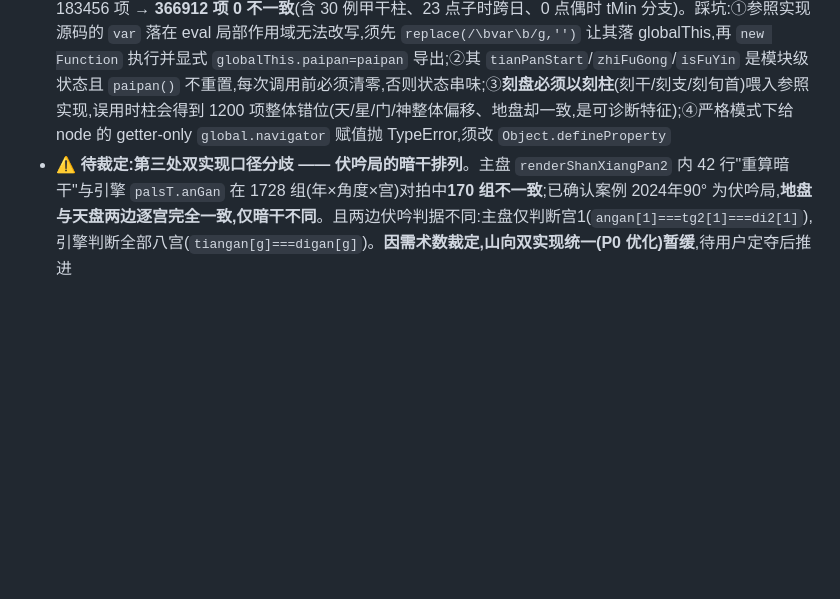
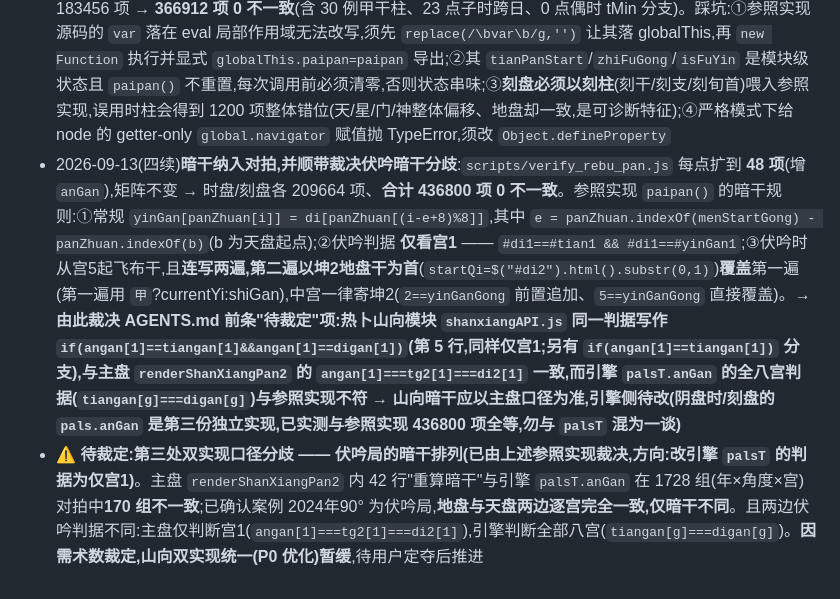
Before and after one commit to wrz1911/daojiayinpan, a Markdown page: AGENTS.md, the part around the change. Drawn GitHub-style; blank space fills up the shorter version.

Commit message:
暗干纳入全字段对拍, 并裁决伏吟暗干口径分歧
本地对拍脚本 每点 42 -> 48 项(增 anGan), 矩阵不变:
时盘/刻盘各 209664 项, 合计 436800 项 0 不一致。

参照实现 paipan() 的暗干规则已完整还原并写入 AGENTS.md;
其伏吟判据仅看宫1(di1==tian1==yinGan1), 且伏吟时以坤2地盘干
为首连写两遍(后遍覆盖前遍), 中宫一律寄坤2。

据此裁决此前的待裁定项: 参照实现的山向模块 shanxiangAPI.js 同一判据为
if(angan[1]==tiangan[1]&&angan[1]==digan[1]), 同样仅宫1, 与主盘
renderShanXiangPan2 一致, 而引擎 palsT.anGan 的全八宫判据不符。
注: 阴盘时/刻盘的 pals.anGan 是第三份独立实现, 实测与参照实现
436800 项全等, 勿与 palsT 混为一谈。

```diff
--- a/AGENTS.md
+++ b/AGENTS.md
@@ -80,4 +80,5 @@
 - 2026-09-13(续):以第三方实现为参照校准山向口径。参照物 `~/src/lingyigeqimen/base.apk`(道家山向奇门,APICloud 应用,JS 明文位于 assets/widget/),反编译分析 `nsb/dqm31.js`。结论:①**马星——引擎写错**:其内联表 `[2,8,11,5]` 的索引 1/2 颠倒,应为 `QM.YIMA = [2,11,8,5]`(寅亥申巳);参考实现按 ma[1..4] 四角布局(左下/右下/左上/右上 = 寅/亥/巳/申)反推恰与 QM.YIMA 一致;修正后 216 组对拍 **108 → 0** 不一致 ②**值符——主盘写错**:`if(zfzsF===5)zfStar='芮'` 属多余替换,参考实现 `zfstr = zf[zfzss]` 直接取本位星(宫5='禽')不做替换;移除后 216 组对拍 **23 → 0**,值使寄坤2('死')保留 ③三条同源佐证:`zfzs(jus,xss,yyp)` 宫位公式与主盘等价、`jieguo(度数)` 每 30°一支自「丑」起与 SX_ZHI 一致、魔数 `"163468725"` 与本项目完全相同 ④**值使门落中宫取「死」**(寄坤2,2026-09-13 用户定夺):参考实现显示 ZS[5]='中',**不采纳**;主盘 `if(zfzsF===5)zsMenH='死'` 与引擎 `MEN[FZHUAN[dgg]]` 两端对拍 216 组 **0 不一致**,证实「值符落宫」与「旬首仪所在宫」两条件在本项目中等价,该口径在两端同时生效
 - 2026-09-13(再续)自动化优化:①**CI 新增独立 lint job**(跑 `npx eslint qimen_app/js/*.js`;no-undef/no-redeclare 为 error 级 —— 此前 eslint 配好了却从未在 CI 调用过)②**死代码清理**(renderPalace×2、_storagePath、getKeGan、jieqiParts、waipanOrder、引擎解构中的 KE_Y/KE_N),ESLint **44→39 warnings**,bundle **149605→146905 字节**
 - 2026-09-13(三续)**时盘/刻盘全字段大范围对拍通过**:以热卜 `yinpanPan.js` 的 `paipan()` 为参照物,新增可复跑回归脚本 **`scripts/verify_rebu_pan.js`**(记录型 fake DOM 替换 jQuery,把引擎算出的服务端变量 yinYang/juNum/currentYi/shiGan/shiZhi/maXingPos/type 灌入参照实现后读回 8 宫比对)。矩阵 13 年(2018-2030)× 7 个日期(1/15、3/20、5/5、6/21、9/23、11/8、12/22,覆盖交节)× 24 小时 × 2 个分钟点(5/55,使同小时落不同刻)= **4368 时间点**,每点 42 项(8 宫 × 5 字段 di/tian/xing/men/shen + 值符 + 值使),时盘/刻盘各 183456 项 → **366912 项 0 不一致**(含 30 例甲干柱、23 点子时跨日、0 点偶时 tMin 分支)。踩坑:①参照实现源码的 `var` 落在 eval 局部作用域无法改写,须先 `replace(/\bvar\b/g,'')` 让其落 globalThis,再 `new Function` 执行并显式 `globalThis.paipan=paipan` 导出;②其 `tianPanStart`/`zhiFuGong`/`isFuYin` 是模块级状态且 `paipan()` 不重置,每次调用前必须清零,否则状态串味;③**刻盘必须以刻柱**(刻干/刻支/刻旬首)喂入参照实现,误用时柱会得到 1200 项整体错位(天/星/门/神整体偏移、地盘却一致,是可诊断特征);④严格模式下给 node 的 getter-only `global.navigator` 赋值抛 TypeError,须改 `Object.defineProperty`
-- **⚠ 待裁定:第三处双实现口径分歧 —— 伏吟局的暗干排列**。主盘 `renderShanXiangPan2` 内 42 行"重算暗干"与引擎 `palsT.anGan` 在 1728 组(年×角度×宫)对拍中**170 组不一致**;已确认案例 2024年90° 为伏吟局,**地盘与天盘两边逐宫完全一致,仅暗干不同**。且两边伏吟判据不同:主盘仅判断宫1(`angan[1]===tg2[1]===di2[1]`),引擎判断全部八宫(`tiangan[g]===digan[g]`)。**因需术数裁定,山向双实现统一(P0 优化)暂缓**,待用户定夺后推进
+- 2026-09-13(四续)**暗干纳入对拍,并顺带裁决伏吟暗干分歧**:`scripts/verify_rebu_pan.js` 每点扩到 **48 项**(增 `anGan`),矩阵不变 → 时盘/刻盘各 209664 项、**合计 436800 项 0 不一致**。参照实现 `paipan()` 的暗干规则:①常规 `yinGan[panZhuan[i]] = di[panZhuan[(i-e+8)%8]]`,其中 `e = panZhuan.indexOf(menStartGong) - panZhuan.indexOf(b)`(b 为天盘起点);②伏吟判据 **仅看宫1** —— `#di1==#tian1 && #di1==#yinGan1`;③伏吟时从宫5起飞布干,且**连写两遍,第二遍以坤2地盘干为首**(`startQi=$("#di2").html().substr(0,1)`)**覆盖**第一遍(第一遍用 `甲`?currentYi:shiGan),中宫一律寄坤2(`2==yinGanGong` 前置追加、`5==yinGanGong` 直接覆盖)。**→ 由此裁决 AGENTS.md 前条"待裁定"项:热卜山向模块 `shanxiangAPI.js` 同一判据写作 `if(angan[1]==tiangan[1]&&angan[1]==digan[1])`(第 5 行,同样仅宫1;另有 `if(angan[1]==tiangan[1])` 分支),与主盘 `renderShanXiangPan2` 的 `angan[1]===tg2[1]===di2[1]` 一致,而引擎 `palsT.anGan` 的全八宫判据(`tiangan[g]===digan[g]`)与参照实现不符 → 山向暗干应以主盘口径为准,引擎侧待改(阴盘时/刻盘的 `pals.anGan` 是第三份独立实现,已实测与参照实现 436800 项全等,勿与 `palsT` 混为一谈)**
+- **⚠ 待裁定:第三处双实现口径分歧 —— 伏吟局的暗干排列(已由上述参照实现裁决,方向:改引擎 `palsT` 的判据为仅宫1)**。主盘 `renderShanXiangPan2` 内 42 行"重算暗干"与引擎 `palsT.anGan` 在 1728 组(年×角度×宫)对拍中**170 组不一致**;已确认案例 2024年90° 为伏吟局,**地盘与天盘两边逐宫完全一致,仅暗干不同**。且两边伏吟判据不同:主盘仅判断宫1(`angan[1]===tg2[1]===di2[1]`),引擎判断全部八宫(`tiangan[g]===digan[g]`)。**因需术数裁定,山向双实现统一(P0 优化)暂缓**,待用户定夺后推进
```
